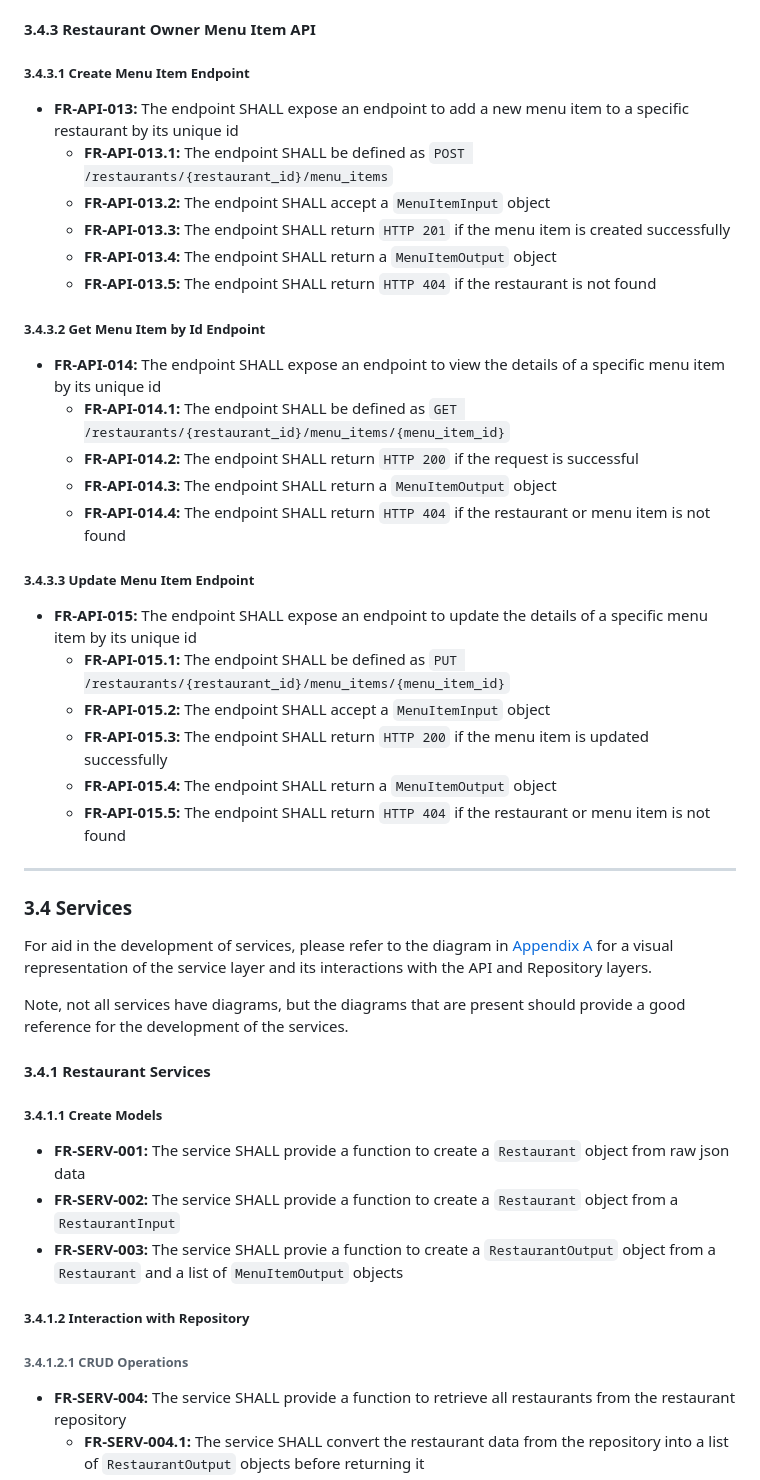
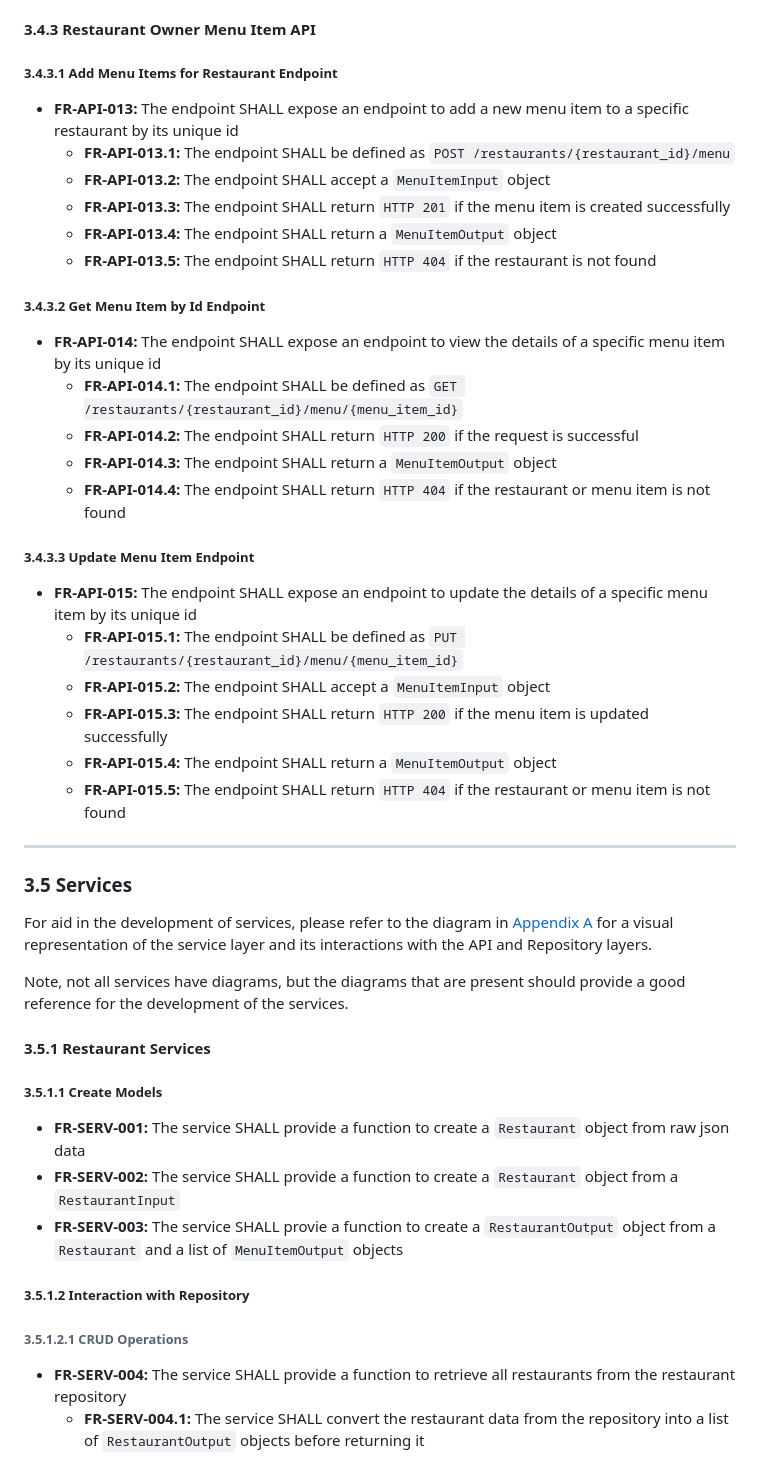
Before and after one commit to Harshlall92/Food-Delivery-project, a Markdown page: docs/Software-Requirements-Specification.md, the part around one of its changes. Rendered like a GitHub page.

```diff
--- a/docs/Software-Requirements-Specification.md
+++ b/docs/Software-Requirements-Specification.md
@@ -392,10 +423,10 @@ For more information on the [Database Schema](#iv-database-schema) and [Data Mod
 
 #### 3.4.3 Restaurant Owner Menu Item API
 
-##### 3.4.3.1 Create Menu Item Endpoint <!-- omit from toc -->
+##### 3.4.3.1 Add Menu Items for Restaurant Endpoint <!-- omit from toc -->
 
 - **FR-API-013:** The endpoint SHALL expose an endpoint to add a new menu item to a specific restaurant by its unique id
-  - **FR-API-013.1:** The endpoint SHALL be defined as `POST /restaurants/{restaurant_id}/menu_items`
+  - **FR-API-013.1:** The endpoint SHALL be defined as `POST /restaurants/{restaurant_id}/menu`
   - **FR-API-013.2:** The endpoint SHALL accept a `MenuItemInput` object
   - **FR-API-013.3:** The endpoint SHALL return `HTTP 201` if the menu item is created successfully
   - **FR-API-013.4:** The endpoint SHALL return a `MenuItemOutput` object
@@ -404,7 +435,7 @@ For more information on the [Database Schema](#iv-database-schema) and [Data Mod
 ##### 3.4.3.2 Get Menu Item by Id Endpoint <!-- omit from toc -->
 
 - **FR-API-014:** The endpoint SHALL expose an endpoint to view the details of a specific menu item by its unique id
-  - **FR-API-014.1:** The endpoint SHALL be defined as `GET /restaurants/{restaurant_id}/menu_items/{menu_item_id}`
+  - **FR-API-014.1:** The endpoint SHALL be defined as `GET /restaurants/{restaurant_id}/menu/{menu_item_id}`
   - **FR-API-014.2:** The endpoint SHALL return `HTTP 200` if the request is successful
   - **FR-API-014.3:** The endpoint SHALL return a `MenuItemOutput` object
   - **FR-API-014.4:** The endpoint SHALL return `HTTP 404` if the restaurant or menu item is not found
@@ -412,7 +443,7 @@ For more information on the [Database Schema](#iv-database-schema) and [Data Mod
 ##### 3.4.3.3 Update Menu Item Endpoint <!-- omit from toc -->
 
 - **FR-API-015:** The endpoint SHALL expose an endpoint to update the details of a specific menu item by its unique id
-  - **FR-API-015.1:** The endpoint SHALL be defined as `PUT /restaurants/{restaurant_id}/menu_items/{menu_item_id}`
+  - **FR-API-015.1:** The endpoint SHALL be defined as `PUT /restaurants/{restaurant_id}/menu/{menu_item_id}`
   - **FR-API-015.2:** The endpoint SHALL accept a `MenuItemInput` object
   - **FR-API-015.3:** The endpoint SHALL return `HTTP 200` if the menu item is updated successfully
   - **FR-API-015.4:** The endpoint SHALL return a `MenuItemOutput` object
@@ -420,23 +451,23 @@ For more information on the [Database Schema](#iv-database-schema) and [Data Mod
 
 ---
 
-### 3.4 Services
+### 3.5 Services
 
 For aid in the development of services, please refer to the diagram in [Appendix A](#appendix-a-analysis-models) for a visual representation of the service layer and its interactions with the API and Repository layers.
 
 Note, not all services have diagrams, but the diagrams that are present should provide a good reference for the development of the services.
 
-#### 3.4.1 Restaurant Services
+#### 3.5.1 Restaurant Services
 
-##### 3.4.1.1 Create Models <!-- omit from toc -->
+##### 3.5.1.1 Create Models <!-- omit from toc -->
 
 - **FR-SERV-001:** The service SHALL provide a function to create a `Restaurant` object from raw json data
 - **FR-SERV-002:** The service SHALL provide a function to create a `Restaurant` object from a `RestaurantInput`
 - **FR-SERV-003:** The service SHALL provie a function to create a `RestaurantOutput` object from a `Restaurant` and a list of `MenuItemOutput` objects
 
-##### 3.4.1.2 Interaction with Repository <!-- omit from toc -->
+##### 3.5.1.2 Interaction with Repository <!-- omit from toc -->
 
-###### 3.4.1.2.1 CRUD Operations <!-- omit from toc -->
+###### 3.5.1.2.1 CRUD Operations <!-- omit from toc -->
 
 - **FR-SERV-004:** The service SHALL provide a function to retrieve all restaurants from the restaurant repository
   - **FR-SERV-004.1:** The service SHALL convert the restaurant data from the repository into a list of `RestaurantOutput` objects before returning it
```
Also changed, not shown: other parts of docs/Software-Requirements-Specification.md (+70 -7 lines).
